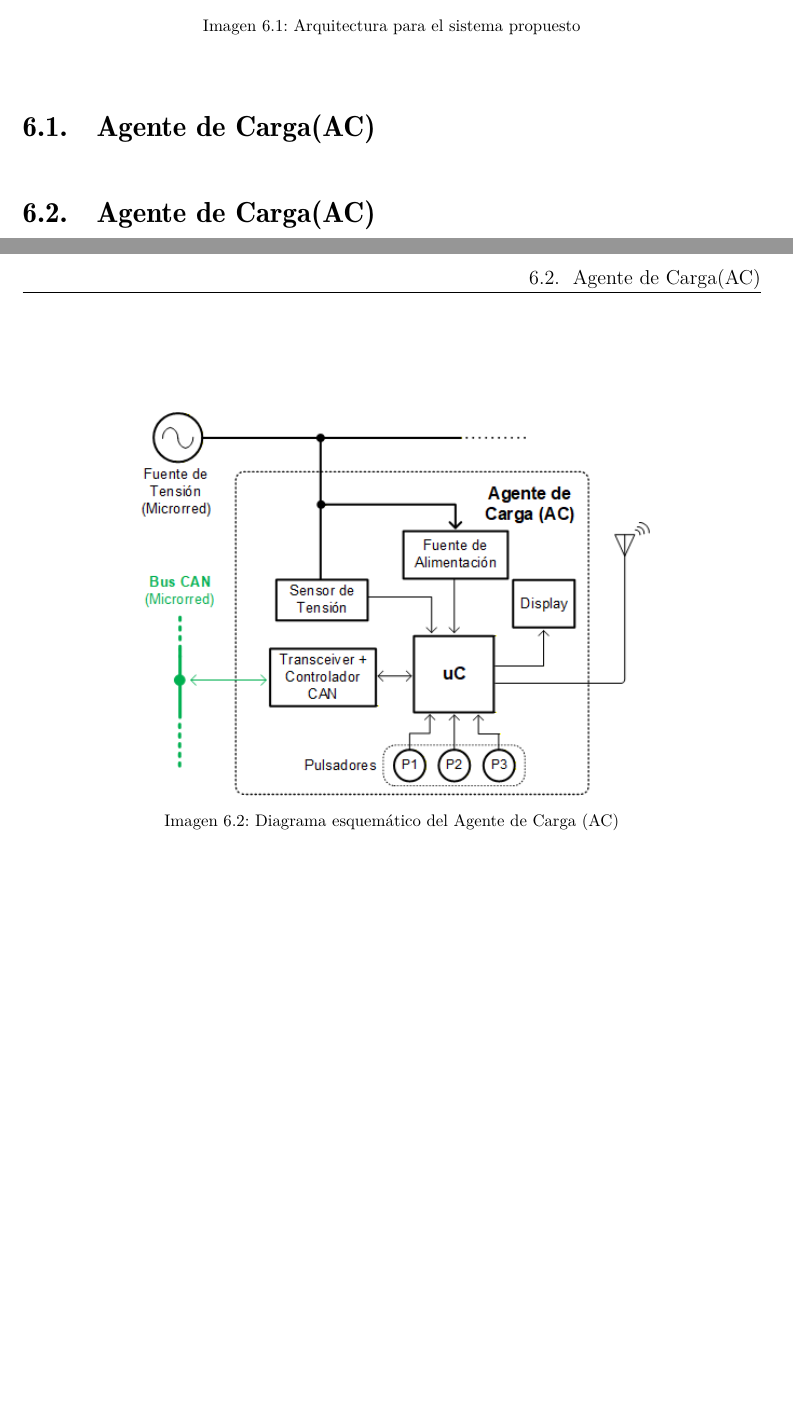
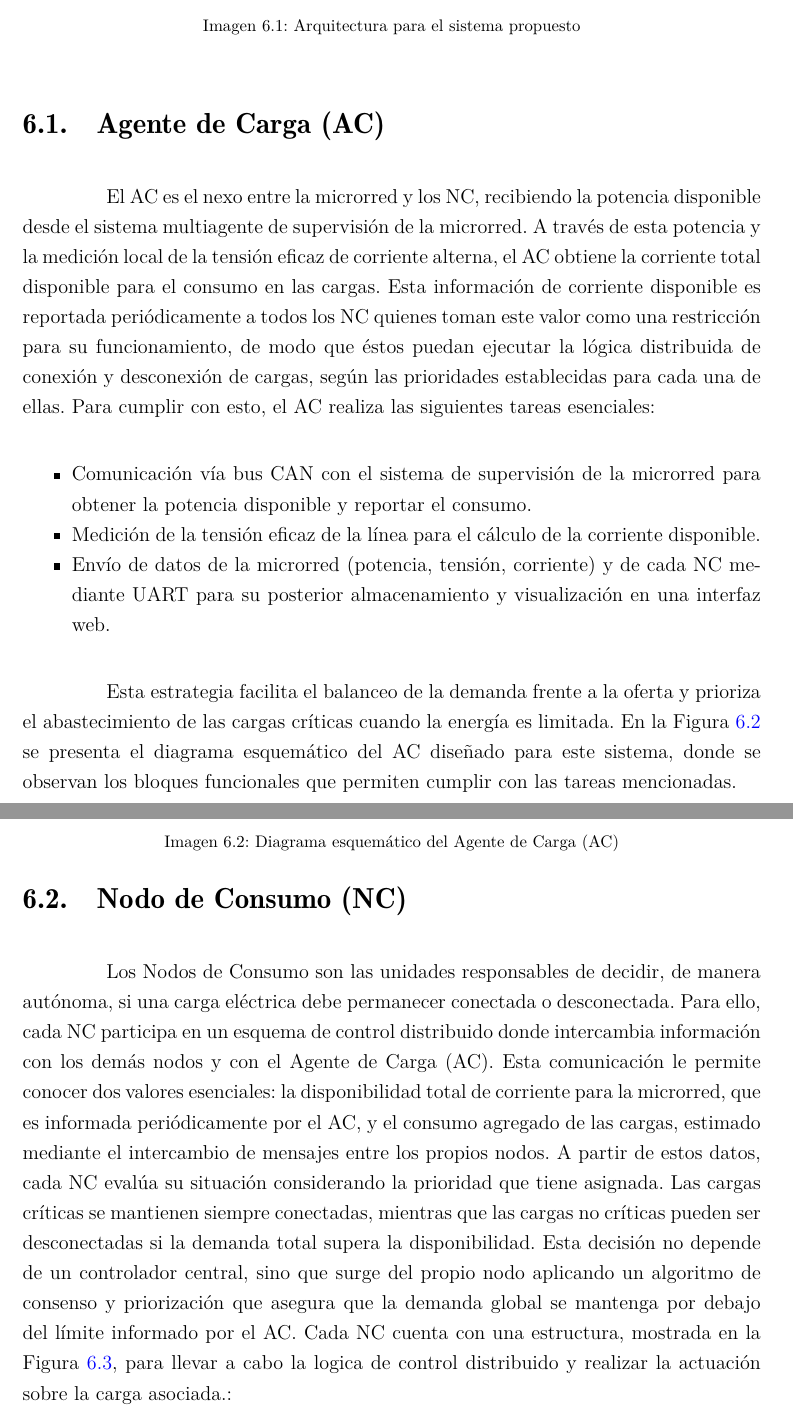
Before and after one commit to pabloesilva/Tesis_Ing_Computacion, a LaTeX thesis (1_Tesis.tex, which reads 2-2_ArquitecturaPropuesta.tex): two parts of pages 32 and 33 of 55 before the commit and two parts of pages 33 and 34 of 57 after it, joined at a grey line, cut so that both start at the same text, the shorter picture padded with empty space. Compiled offline with pdfLaTeX.

Commit message:
Se incluye la arq propuesta a nivel general

```diff
--- a/2-2_ArquitecturaPropuesta.tex
+++ b/2-2_ArquitecturaPropuesta.tex
@@ -8,7 +26,20 @@
     \label{img:arquitectura}
 \end{figure}
 
-\section{Agente de Carga(AC)}
+\section{Agente de Carga (AC)}
+
+El AC es el nexo entre la microrred y los NC, recibiendo la potencia disponible desde el sistema multiagente de supervisión de la
+microrred. A través de esta potencia y la medición local de la tensión eficaz de corriente alterna, el AC obtiene la corriente
+total disponible para el consumo en las cargas. Esta información de corriente disponible es reportada periódicamente a todos los NC quienes toman este valor como una restricción para su funcionamiento, de modo que éstos puedan ejecutar la lógica distribuida de conexión y desconexión de cargas, según las prioridades establecidas para cada una de ellas.
+Para cumplir con esto, el AC realiza las siguientes tareas esenciales:
+\begin{itemize}
+    \item Comunicación vía bus CAN con el sistema de supervisión de la microrred para obtener la potencia disponible y reportar el consumo.
+    \item Medición de la tensión eficaz de la línea para el cálculo de la corriente disponible.
+    \item Envío de datos de la microrred (potencia, tensión, corriente) y de cada NC mediante UART para su posterior almacenamiento y visualización en una interfaz web.
+\end{itemize}
+
+Esta estrategia facilita el balanceo de la demanda frente a la oferta y prioriza el abastecimiento de las cargas críticas cuando la energía es limitada. En la Figura~\ref{img:esq_ac} se presenta el diagrama esquemático del AC diseñado para este sistema, donde se observan los bloques funcionales que permiten cumplir con las tareas mencionadas.
+
 \begin{figure}[hbt!]
     \centering
     \includegraphics[width=0.7\textwidth]{imagenes/esq_ac.png}
@@ -16,7 +47,11 @@
     \label{img:esq_ac}
 \end{figure}
 
-\section{Agente de Carga(AC)}
+\section{Nodo de Consumo (NC)}
+Los Nodos de Consumo son las unidades responsables de decidir, de manera autónoma, si una carga eléctrica debe permanecer conectada o desconectada. Para ello, cada NC participa en un esquema de control distribuido donde intercambia información con los demás nodos y con el Agente de Carga (AC). Esta comunicación le permite conocer dos valores esenciales: la disponibilidad total de corriente para la microrred, que es informada periódicamente por el AC, y el consumo agregado de las cargas, estimado mediante el intercambio de mensajes entre los propios nodos.
+A partir de estos datos, cada NC evalúa su situación considerando la prioridad que tiene asignada. Las cargas críticas se mantienen siempre conectadas, mientras que las cargas no críticas pueden ser desconectadas si la demanda total supera la disponibilidad. Esta decisión no depende de un controlador central, sino que surge del propio nodo aplicando un algoritmo de consenso y priorización que asegura que la demanda global se mantenga por debajo del límite informado por el AC.
+Cada NC cuenta con una estructura, mostrada en la Figura~\ref{img:esq_nc}, para llevar a cabo la logica de control distribuido y realizar la actuación sobre la carga asociada.:
+
 \begin{figure}[hbt!]
     \centering
     \includegraphics[width=0.7\textwidth]{imagenes/esq_nc.png}
```
Also changed, not shown: 2-2_ArquitecturaPropuesta.tex (18 more changed lines).
